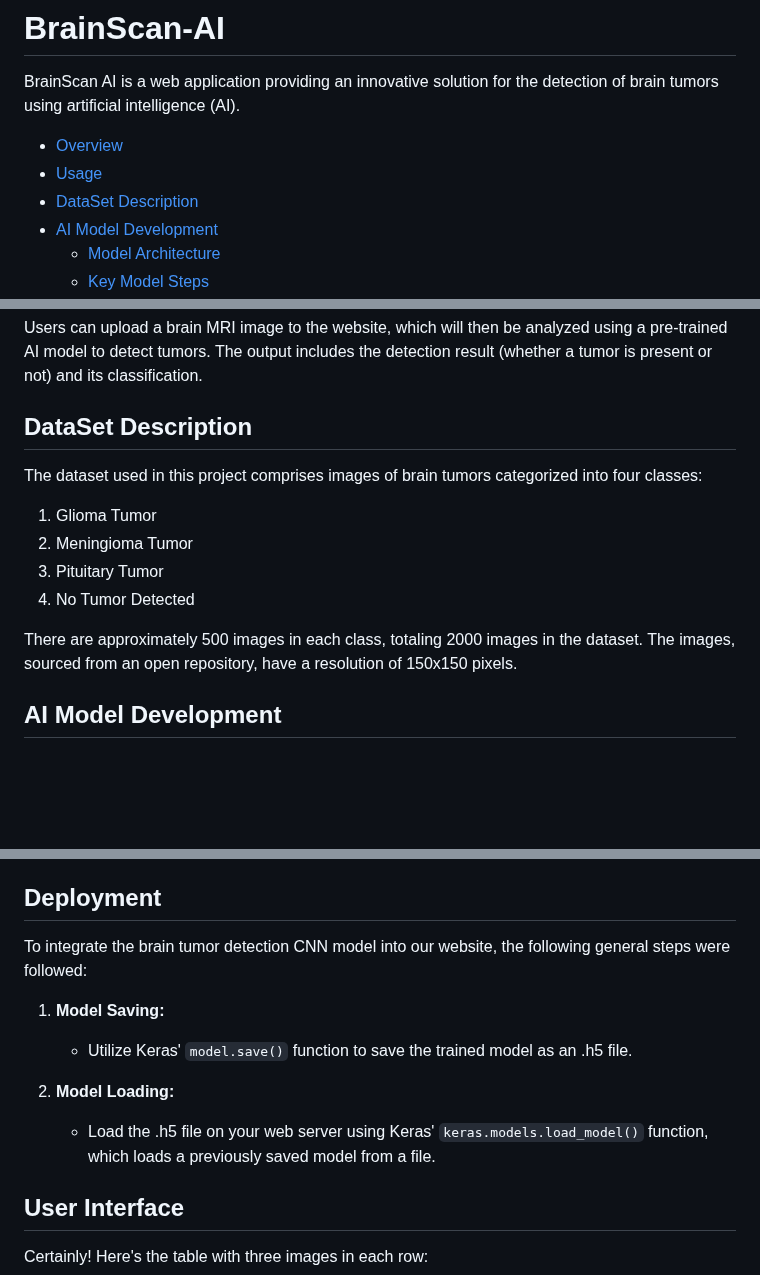
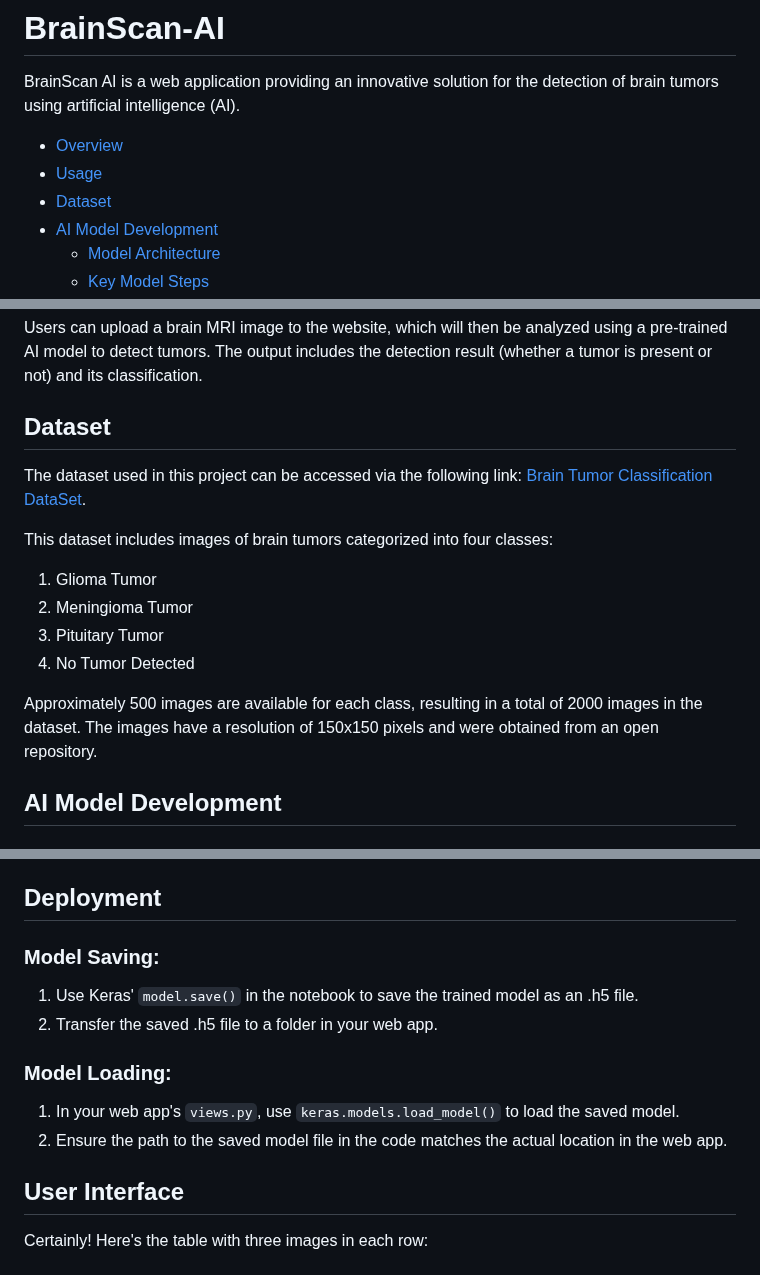
Before and after one commit to oumaimabenaboud/BrainScan-AI, a Markdown page: README.md, 3 parts joined by grey strips. Drawn GitHub-style; blank space fills up the shorter version.

```diff
--- a/README.md
+++ b/README.md
@@ -4,7 +4,7 @@ BrainScan AI is a web application providing an innovative solution for the detec
 
 - [Overview](#overview)
 - [Usage](#usage)
-- [DataSet Description](#dataset-description)
+- [Dataset](#dataset)
 - [AI Model Development](#ai-model-development)
   - [Model Architecture](#model-architecture)
   - [Key Model Steps](#key-model-steps)
@@ -19,15 +19,17 @@ BrainScan AI provides a fast, efficient, and accessible solution for detecting b
 
 Users can upload a brain MRI image to the website, which will then be analyzed using a pre-trained AI model to detect tumors. The output includes the detection result (whether a tumor is present or not) and its classification.
 
-## DataSet Description
+## Dataset
+The dataset used in this project can be accessed via the following link: [Brain Tumor Classification DataSet](https://github.com/SartajBhuvaji/Brain-Tumor-Classification-DataSet).
 
-The dataset used in this project comprises images of brain tumors categorized into four classes:
+This dataset includes images of brain tumors categorized into four classes:
+
 1. Glioma Tumor
 2. Meningioma Tumor
 3. Pituitary Tumor
 4. No Tumor Detected
 
-There are approximately 500 images in each class, totaling 2000 images in the dataset. The images, sourced from an open repository, have a resolution of 150x150 pixels.
+Approximately 500 images are available for each class, resulting in a total of 2000 images in the dataset. The images have a resolution of 150x150 pixels and were obtained from an open repository.
 
 ## AI Model Development
 
@@ -62,13 +64,13 @@ The training process incorporates validation data and employs decay reduction me
 
 ## Deployment
 
-To integrate the brain tumor detection CNN model into our website, the following general steps were followed:
+### Model Saving:
+1. Use Keras' `model.save()` in the notebook to save the trained model as an .h5 file.
+2. Transfer the saved .h5 file to a folder in your web app.
 
-1. **Model Saving:**
-   - Utilize Keras' `model.save()` function to save the trained model as an .h5 file.
-
-2. **Model Loading:**
-   - Load the .h5 file on your web server using Keras' `keras.models.load_model()` function, which loads a previously saved model from a file.
+### Model Loading:
+1. In your web app's `views.py`, use `keras.models.load_model()` to load the saved model.
+2. Ensure the path to the saved model file in the code matches the actual location in the web app.
 
 ## User Interface
 Certainly! Here's the table with three images in each row:
```
